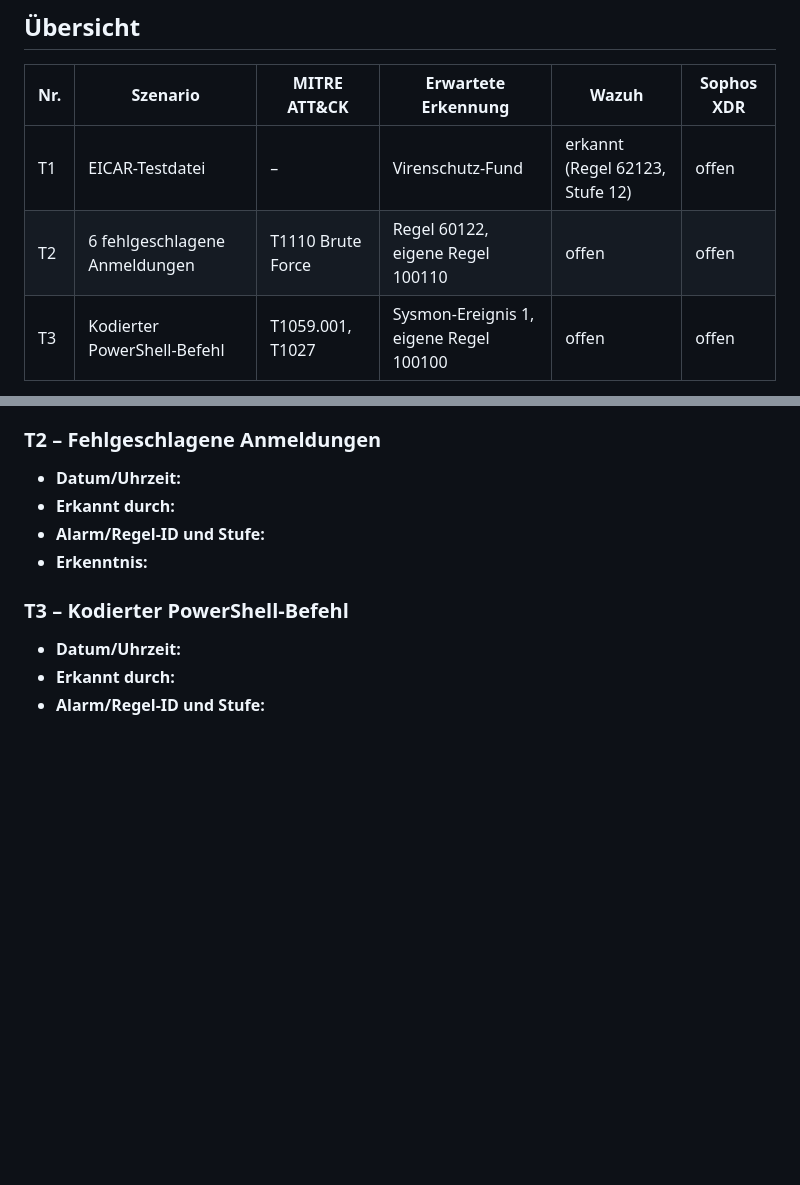
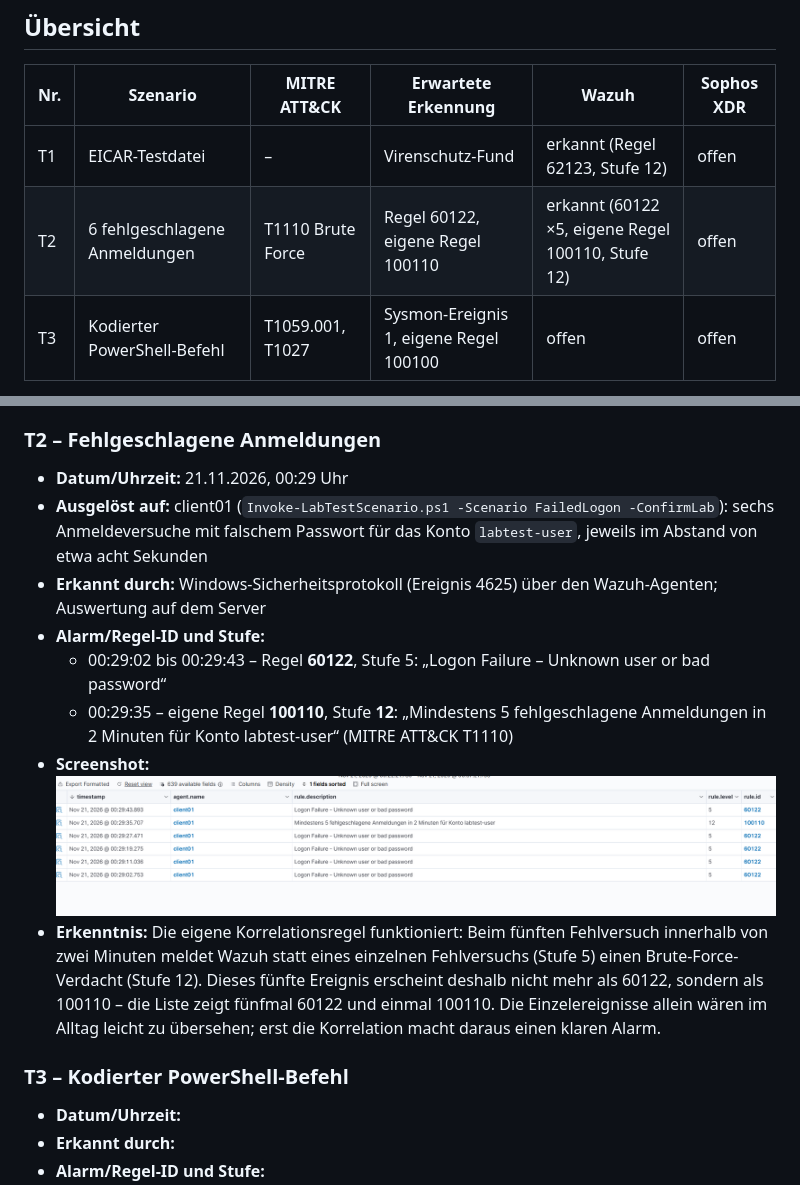
Before and after one commit to EldonTyrell262/xdr-homelab, a Markdown page: docs/04-testszenarien.md, 2 parts joined by grey strips. GitHub-like rendering; pictures changed too: docs/img/t2-wazuh.png (added); blank space fills up the shorter version.

```diff
--- a/docs/04-testszenarien.md
+++ b/docs/04-testszenarien.md
@@ -11,7 +11,7 @@ Alle Szenarien werden mit [scripts/Invoke-LabTestScenario.ps1](../scripts/Invoke
 | Nr. | Szenario | MITRE ATT&CK | Erwartete Erkennung | Wazuh | Sophos XDR |
 | --- | --- | --- | --- | --- | --- |
 | T1 | EICAR-Testdatei | – | Virenschutz-Fund | erkannt (Regel 62123, Stufe 12) | offen |
-| T2 | 6 fehlgeschlagene Anmeldungen | T1110 Brute Force | Regel 60122, eigene Regel 100110 | offen | offen |
+| T2 | 6 fehlgeschlagene Anmeldungen | T1110 Brute Force | Regel 60122, eigene Regel 100110 | erkannt (60122 ×5, eigene Regel 100110, Stufe 12) | offen |
 | T3 | Kodierter PowerShell-Befehl | T1059.001, T1027 | Sysmon-Ereignis 1, eigene Regel 100100 | offen | offen |
 
 „offen“ nach dem Test ersetzen durch: erkannt (Regel/Alarm), teilweise oder nicht erkannt.
@@ -33,10 +33,14 @@ Alle Szenarien werden mit [scripts/Invoke-LabTestScenario.ps1](../scripts/Invoke
 
 ### T2 – Fehlgeschlagene Anmeldungen
 
-- **Datum/Uhrzeit:**
-- **Erkannt durch:**
+- **Datum/Uhrzeit:** 21.11.2026, 00:29 Uhr
+- **Ausgelöst auf:** client01 (`Invoke-LabTestScenario.ps1 -Scenario FailedLogon -ConfirmLab`): sechs Anmeldeversuche mit falschem Passwort für das Konto `labtest-user`, jeweils im Abstand von etwa acht Sekunden
+- **Erkannt durch:** Windows-Sicherheitsprotokoll (Ereignis 4625) über den Wazuh-Agenten; Auswertung auf dem Server
 - **Alarm/Regel-ID und Stufe:**
-- **Erkenntnis:**
+  - 00:29:02 bis 00:29:43 – Regel **60122**, Stufe 5: „Logon Failure – Unknown user or bad password“
+  - 00:29:35 – eigene Regel **100110**, Stufe **12**: „Mindestens 5 fehlgeschlagene Anmeldungen in 2 Minuten für Konto labtest-user“ (MITRE ATT&CK T1110)
+- **Screenshot:** ![Alarme zu T2 in Wazuh](img/t2-wazuh.png)
+- **Erkenntnis:** Die eigene Korrelationsregel funktioniert: Beim fünften Fehlversuch innerhalb von zwei Minuten meldet Wazuh statt eines einzelnen Fehlversuchs (Stufe 5) einen Brute-Force-Verdacht (Stufe 12). Dieses fünfte Ereignis erscheint deshalb nicht mehr als 60122, sondern als 100110 – die Liste zeigt fünfmal 60122 und einmal 100110. Die Einzelereignisse allein wären im Alltag leicht zu übersehen; erst die Korrelation macht daraus einen klaren Alarm.
 
 ### T3 – Kodierter PowerShell-Befehl
 
```
Also changed, not shown: README.md (+3 -3 lines).
